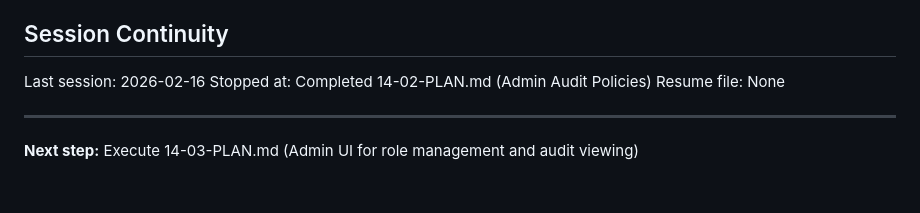
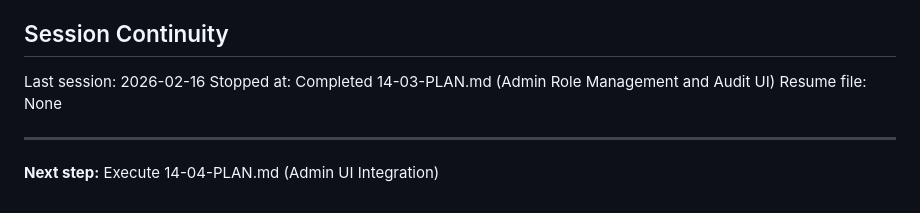
Before and after one commit to ohama/rollbook, a Markdown page: .planning/STATE.md, the part around one of its changes. Drawn GitHub-style.

```diff
--- a/.planning/STATE.md
+++ b/.planning/STATE.md
@@ -165,9 +180,9 @@ None.
 ## Session Continuity
 
 Last session: 2026-02-16
-Stopped at: Completed 14-02-PLAN.md (Admin Audit Policies)
+Stopped at: Completed 14-03-PLAN.md (Admin Role Management and Audit UI)
 Resume file: None
 
 ---
 
-**Next step:** Execute 14-03-PLAN.md (Admin UI for role management and audit viewing)
+**Next step:** Execute 14-04-PLAN.md (Admin UI Integration)
```
Also changed, not shown: other parts of .planning/STATE.md (+22 -7 lines), 1 other file.
